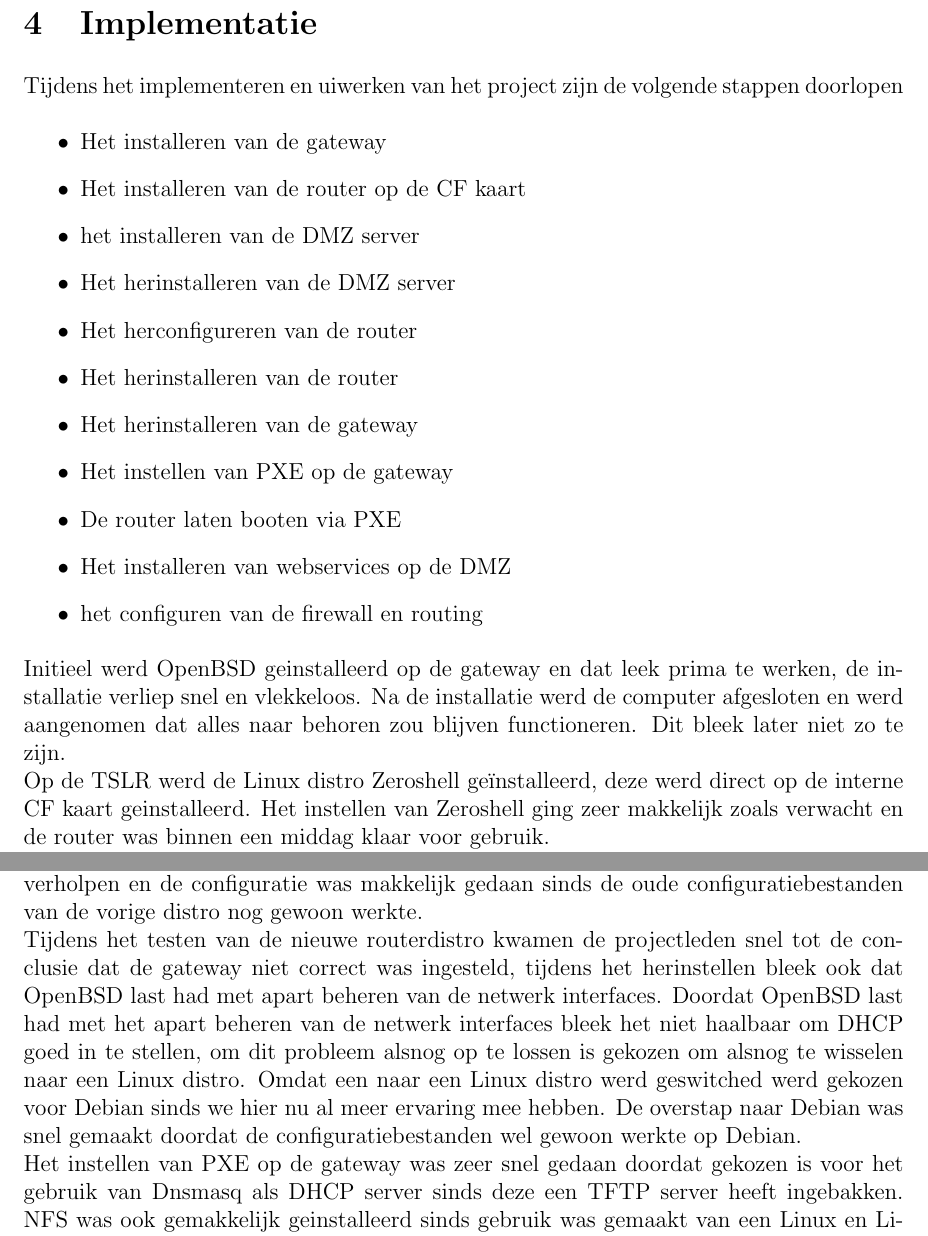
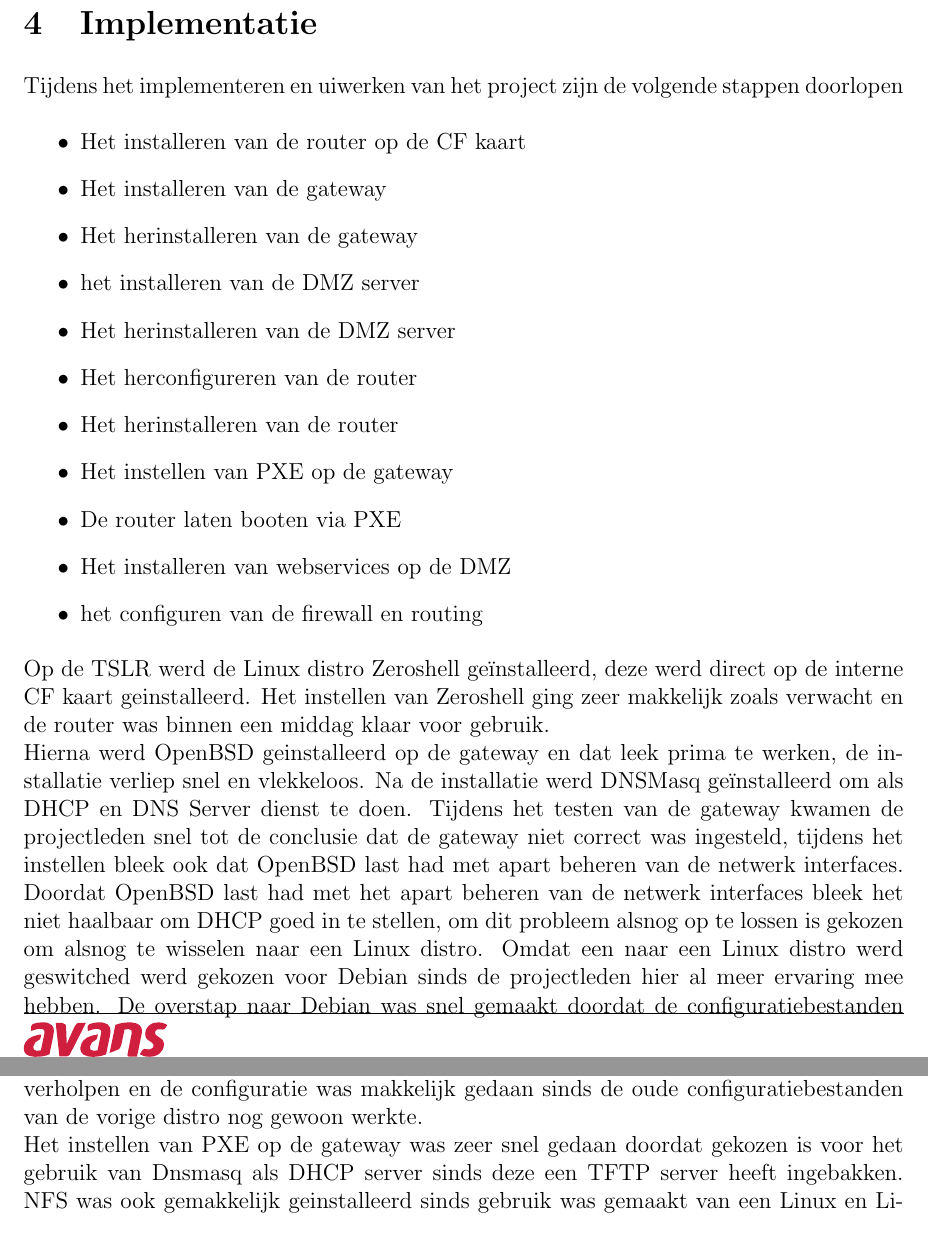
Before and after one commit to guusbeckett/NWT, a LaTeX document (Eindrapport/Eindrapport.tex): two parts of pages 6 and 7 of 7, joined at a grey line, cut so that both start at the same text. Compiled offline with pdfLaTeX.

Commit message:
Volgorde in Implementatie goed gezet

```diff
--- a/Eindrapport/Eindrapport.tex
+++ b/Eindrapport/Eindrapport.tex
@@ -171,23 +171,23 @@ Ten slotte is de planning gemaakt. De planning die opgesteld is focuste vooral o
 \section{Implementatie}
 Tijdens het implementeren en uiwerken van het project zijn de volgende stappen doorlopen
 \begin{itemize}
+\item Het installeren van de router op de CF kaart
 \item Het installeren van de gateway
-	\item Het installeren van de router op de CF kaart
+\item Het herinstalleren van de gateway
 \item het installeren van de DMZ server
 \item Het herinstalleren van de DMZ server
 \item Het herconfigureren van de router
 \item Het herinstalleren van de router
-	\item Het herinstalleren van de gateway
 \item Het instellen van PXE op de gateway
 \item De router laten booten via PXE
 \item Het installeren van webservices op de DMZ
 \item het configuren van de firewall en routing
 \end{itemize}
-Initieel werd OpenBSD geinstalleerd op de gateway en dat leek prima te werken, de installatie verliep snel en vlekkeloos. Na de installatie werd de computer afgesloten en werd aangenomen dat alles naar behoren zou blijven functioneren. Dit bleek later niet zo te zijn.
-\\Op de TSLR werd de Linux distro Zeroshell ge\"installeerd, deze werd direct op de interne CF kaart geinstalleerd. Het instellen van Zeroshell ging zeer makkelijk zoals verwacht en de router was binnen een middag klaar voor gebruik.
+Op de TSLR werd de Linux distro Zeroshell ge\"installeerd, deze werd direct op de interne CF kaart geinstalleerd. Het instellen van Zeroshell ging zeer makkelijk zoals verwacht en de router was binnen een middag klaar voor gebruik.
+\\Hierna werd OpenBSD geinstalleerd op de gateway en dat leek prima te werken, de installatie verliep snel en vlekkeloos. Na de installatie werd DNSMasq ge\"installeerd om als DHCP en DNS Server dienst te doen.
+Tijdens het testen van de gateway kwamen de projectleden snel tot de conclusie dat de gateway niet correct was ingesteld, tijdens het instellen bleek ook dat OpenBSD last had met apart beheren van de netwerk interfaces. Doordat OpenBSD last had met het apart beheren van de netwerk interfaces bleek het niet haalbaar om DHCP goed in te stellen, om dit probleem alsnog op te lossen is gekozen om alsnog te wisselen naar een Linux distro. Omdat een naar een Linux distro werd geswitched werd gekozen voor Debian sinds de projectleden hier al meer ervaring mee hebben. De overstap naar Debian was snel gemaakt doordat de configuratiebestanden wel gewoon werkte op Debian.
 \\Het installeren van SMS linux op de DMZ server liep niet heel gemakkelijk sinds het geen manier bood om te installeren van USB. De installatie werd dan ook snel geschrapt en werd er voor een andere OS gekozen. Na een kort overleg tussen de projectgenoten werd besloten OpenBSD te installeren ipv SMS linux aangezien deze wel via USB ge\"installeerd kon worden en OpenBSD bekend staat om gemak van installatie en veiligheid. Het installeren van OpenBSD op de DMZ server verliep zeer gemakkelijk en het instellen verliep zonder problemen.
 \\Het moment dat de router opnieuw in het systeem werd ge\"introduceert bleek dat de DHCP server niet volgens standaarden functioneerde en dat deze niet gemakkelijk vervangen kon worden. Na een middag lang de router herconfigureren werkte deze nog steeds niet naar behoren. Om de nieuwe problemen met de router op te lossen werd gekozen om een andere Linux distro te installeren, ditmaal is gekozen voor Debian. De installatie van Debian op de TSLR had enkele problemen, tijdens de installatie was sprake van een tekort aan benodigde drivers. De problemen met Debian op de TSLR zetten waren gelukkig snel verholpen en de configuratie was makkelijk gedaan sinds de oude configuratiebestanden van de vorige distro nog gewoon werkte.
-\\Tijdens het testen van de nieuwe routerdistro kwamen de projectleden snel tot de conclusie dat de gateway niet correct was ingesteld, tijdens het herinstellen bleek ook dat OpenBSD last had met apart beheren van de netwerk interfaces. Doordat OpenBSD last had met het apart beheren van de netwerk interfaces bleek het niet haalbaar om DHCP goed in te stellen, om dit probleem alsnog op te lossen is gekozen om alsnog te wisselen naar een Linux distro. Omdat een naar een Linux distro werd geswitched werd gekozen voor Debian sinds we hier nu al meer ervaring mee hebben. De overstap naar Debian was snel gemaakt doordat de configuratiebestanden wel gewoon werkte op Debian.
 \\Het instellen van PXE op de gateway was zeer snel gedaan doordat gekozen is voor het gebruik van Dnsmasq als DHCP server sinds deze een TFTP server heeft ingebakken. NFS was ook gemakkelijk geinstalleerd sinds gebruik was gemaakt van een Linux en Linux standaard ondersteuning biedt voor NFS.
 \\TODO PXE BOOT
 \section{Testen}
```
Lines whose indentation alone changed are shown as unchanged.
